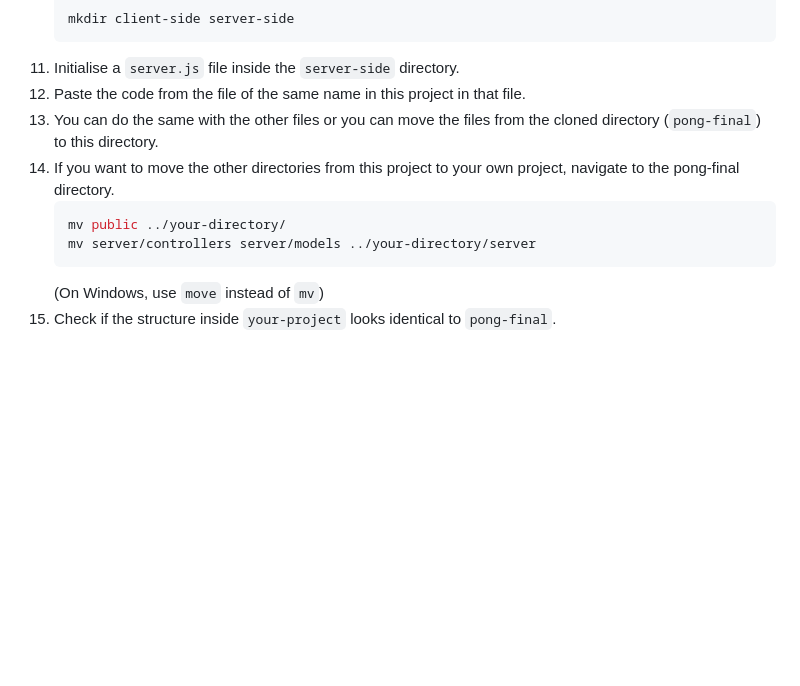
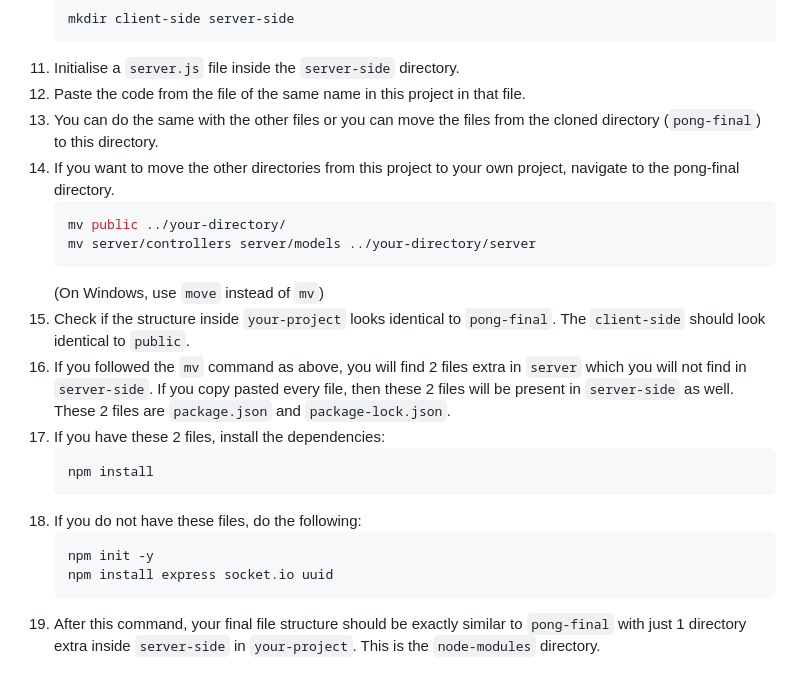
Before and after one commit to anomitroid/pong-final, a Markdown page: README.md, the part around the change. Drawn GitHub-style; blank space fills up the shorter version.

````diff
--- a/README.md
+++ b/README.md
@@ -134,13 +134,25 @@ npm --version
     ```bash
     mkdir client-side server-side
     ```
-10. Initialise a `server.js` file inside the `server-side` directory.
-11. Paste the code from the file of the same name in this project in that file.
-12. You can do the same with the other files or you can move the files from the cloned directory (`pong-final`) to this directory.
-13. If you want to move the other directories from this project to your own project, navigate to the pong-final directory.
+11. Initialise a `server.js` file inside the `server-side` directory.
+12. Paste the code from the file of the same name in this project in that file.
+13. You can do the same with the other files or you can move the files from the cloned directory (`pong-final`) to this directory.
+14. If you want to move the other directories from this project to your own project, navigate to the pong-final directory.
     ```bash
     mv public ../your-directory/
     mv server/controllers server/models ../your-directory/server
     ```
     (On Windows, use `move` instead of `mv`)
-14. Check if the structure inside `your-project` looks identical to `pong-final`.
+15. Check if the structure inside `your-project` looks identical to `pong-final`. The `client-side` should look identical to `public`.
+16. If you followed the `mv` command as above, you will find 2 files extra in `server` which you will not find in `server-side`. If you copy pasted every file, then these 2 files will be         present in `server-side` as well. These 2 files are `package.json` and `package-lock.json`.
+17. If you have these 2 files, install the dependencies:
+    ```bash
+    npm install
+    ```
+18. If you do not have these files, do the following:
+    ```bash
+    npm init -y
+    npm install express socket.io uuid
+    ```
+19. After this command, your final file structure should be exactly similar to `pong-final` with just 1 directory extra inside `server-side` in `your-project`. This is the `node-modules`
+    directory.
````
